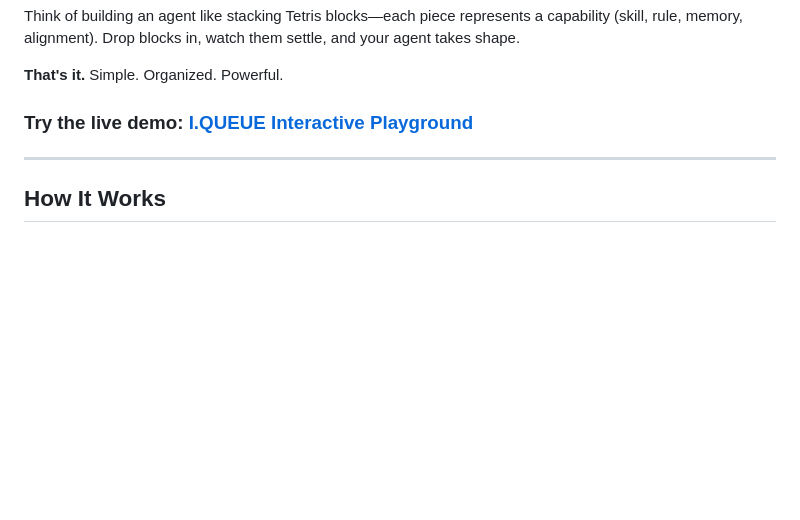
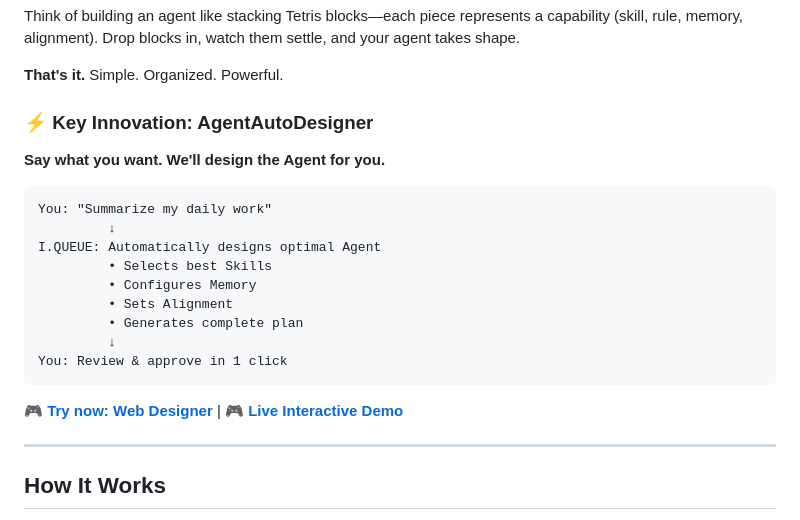
Before and after one commit to zhouyunhong2025-cloud/XIAOJIE, a Markdown page: README.md, the part around one of its changes. Drawn GitHub-style; blank space fills up the shorter version.

````diff
--- a/README.md
+++ b/README.md
@@ -71,7 +71,23 @@ Think of building an agent like stacking Tetris blocks—each piece represents a
 
 **That's it.** Simple. Organized. Powerful.
 
-### Try the live demo: [I.QUEUE Interactive Playground](https://zhouyunhong2025-cloud.github.io/XIAOJIE/)
+### ⚡ Key Innovation: AgentAutoDesigner
+
+**Say what you want. We'll design the Agent for you.**
+
+```
+You: "Summarize my daily work"
+         ↓
+I.QUEUE: Automatically designs optimal Agent
+         • Selects best Skills
+         • Configures Memory
+         • Sets Alignment
+         • Generates complete plan
+         ↓
+You: Review & approve in 1 click
+```
+
+**[🎮 Try now: Web Designer](#web-designer)** | **[🎮 Live Interactive Demo](https://zhouyunhong2025-cloud.github.io/XIAOJIE/)**
 
 ---
 
````
Also changed, not shown: other parts of README.md (+71 -9 lines).
